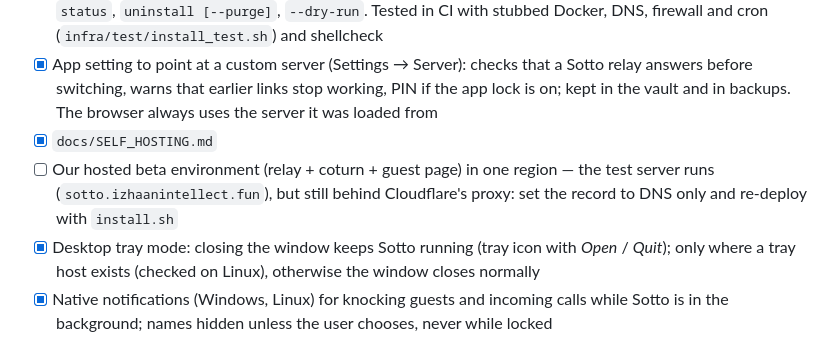
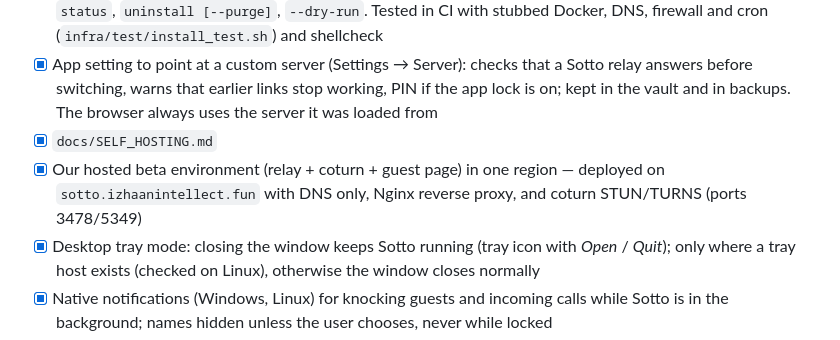
Before and after one commit to rbr48/sotto, a Markdown page: docs/ROADMAP.md, the part around the change. GitHub-like rendering.

Commit message:
Mark Phase 7 hosted beta deployment complete on roadmap

```diff
--- a/docs/ROADMAP.md
+++ b/docs/ROADMAP.md
@@ -577,7 +577,7 @@ An **optional** setting on the *receiving* device: calls from people the user ha
 - [x] `infra/install.sh`: checks the domain points here (refuses Cloudflare's proxy, detects NAT), installs Docker, adds swap on small servers, opens ufw/firewalld ports, writes a private `.env` with a random TURN secret, builds and starts, waits for HTTPS, enables TURN over TLS, schedules coturn's certificate reload; `update`, `status`, `uninstall [--purge]`, `--dry-run`. Tested in CI with stubbed Docker, DNS, firewall and cron (`infra/test/install_test.sh`) and shellcheck
 - [x] App setting to point at a custom server (Settings → Server): checks that a Sotto relay answers before switching, warns that earlier links stop working, PIN if the app lock is on; kept in the vault and in backups. The browser always uses the server it was loaded from
 - [x] `docs/SELF_HOSTING.md`
-- [ ] Our hosted beta environment (relay + coturn + guest page) in one region — the test server runs (`sotto.izhaanintellect.fun`), but still behind Cloudflare's proxy: set the record to DNS only and re-deploy with `install.sh`
+- [x] Our hosted beta environment (relay + coturn + guest page) in one region — deployed on `sotto.izhaanintellect.fun` with DNS only, Nginx reverse proxy, and coturn STUN/TURNS (ports 3478/5349)
 - [x] Desktop tray mode: closing the window keeps Sotto running (tray icon with *Open* / *Quit*); only where a tray host exists (checked on Linux), otherwise the window closes normally
 - [x] Native notifications (Windows, Linux) for knocking guests and incoming calls while Sotto is in the background; names hidden unless the user chooses, never while locked
 - [x] Ringtone, ringback tone and chimes (knock, auto-answered), synthesized by `tools/sounds/generate.py` (original, CC0) and bundled; on/off in Settings; playback errors never affect calls
```
